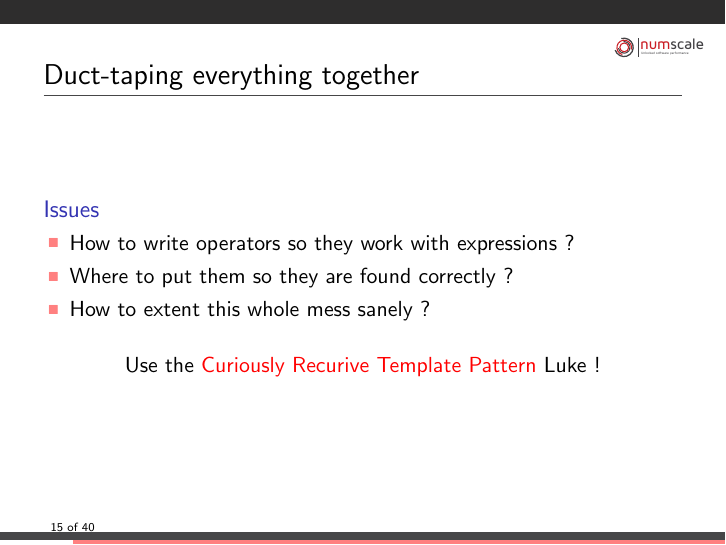
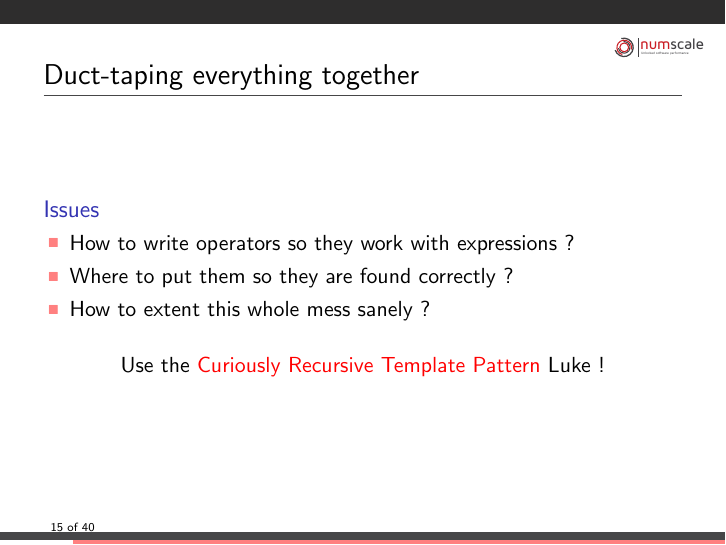
Before and after one commit to ReinhardHameeteman/cppcon-2015, LaTeX slides (slides/main.tex, which reads slides/basic.tex): page 18 of 48. Compiled offline with pdfLaTeX.

Commit message:
some typo

```diff
--- a/slides/basic.tex
+++ b/slides/basic.tex
@@ -89,7 +89,7 @@
 \only<2->
 {
 \begin{center}
-Use the \alert{Curiously Recurive Template Pattern} Luke !
+Use the \alert{Curiously Recursive Template Pattern} Luke !
 \end{center}
 }
 \end{frame}
```
